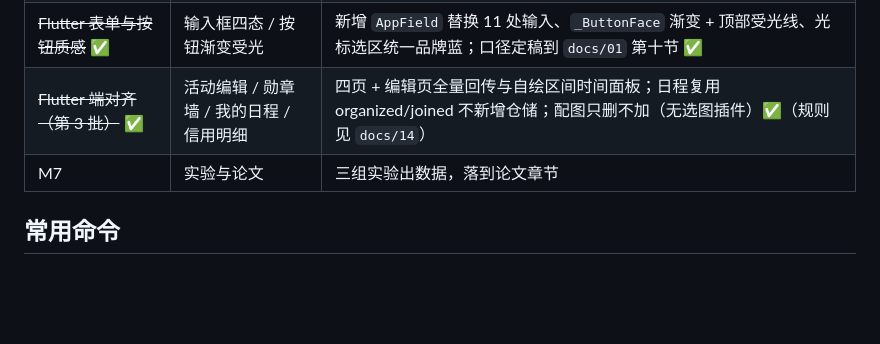
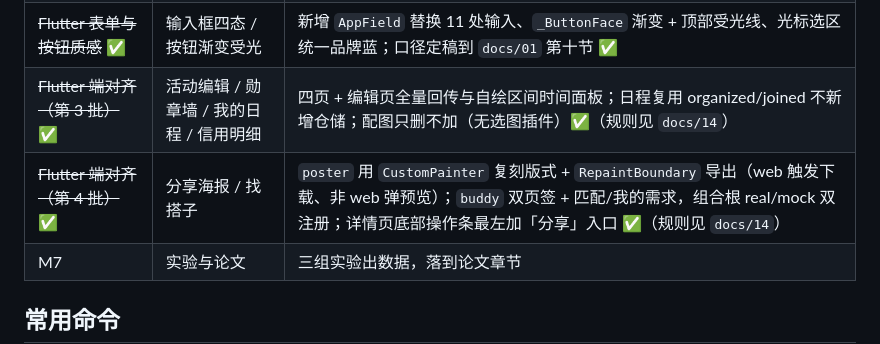
Before and after one commit to TE-Fire/meetbuddy, a Markdown page: README.md, the part around the change. Rendered like a GitHub page; blank space fills up the shorter version.

Commit message:
docs: 第4批交付记录与里程碑
docs/14 批次表第4批转已完成，新增 poster/buddy 交付段与验证记录；README 里程碑加第4批行。

```diff
--- a/README.md
+++ b/README.md
@@ -114,6 +114,7 @@ cd server/docker && docker compose up -d   # mb-redis，宿主端口 6380
 | ~~Flutter 交互返工（续）~~ ✅ | 按钮反馈 / tab 动画 / 封面日期标签 | 主次按钮共用 `_BouncyButtonBody`、底部导航与 TabBar 滑块、验证码三态、封面日期徽标补画 ✅（规则见 `docs/14`） |
 | ~~Flutter 表单与按钮质感~~ ✅ | 输入框四态 / 按钮渐变受光 | 新增 `AppField` 替换 11 处输入、`_ButtonFace` 渐变 + 顶部受光线、光标选区统一品牌蓝；口径定稿到 `docs/01` 第十节 ✅ |
 | ~~Flutter 端对齐（第 3 批）~~ ✅ | 活动编辑 / 勋章墙 / 我的日程 / 信用明细 | 四页 + 编辑页全量回传与自绘区间时间面板；日程复用 organized/joined 不新增仓储；配图只删不加（无选图插件）✅（规则见 `docs/14`） |
+| ~~Flutter 端对齐（第 4 批）~~ ✅ | 分享海报 / 找搭子 | `poster` 用 `CustomPainter` 复刻版式 + `RepaintBoundary` 导出（web 触发下载、非 web 弹预览）；`buddy` 双页签 + 匹配/我的需求，组合根 real/mock 双注册；详情页底部操作条最左加「分享」入口 ✅（规则见 `docs/14`） |
 | M7 | 实验与论文 | 三组实验出数据，落到论文章节 |
 
 ## 常用命令
```
Also changed, not shown: docs/14-Flutter端功能对齐.md (+30 -5 lines).
